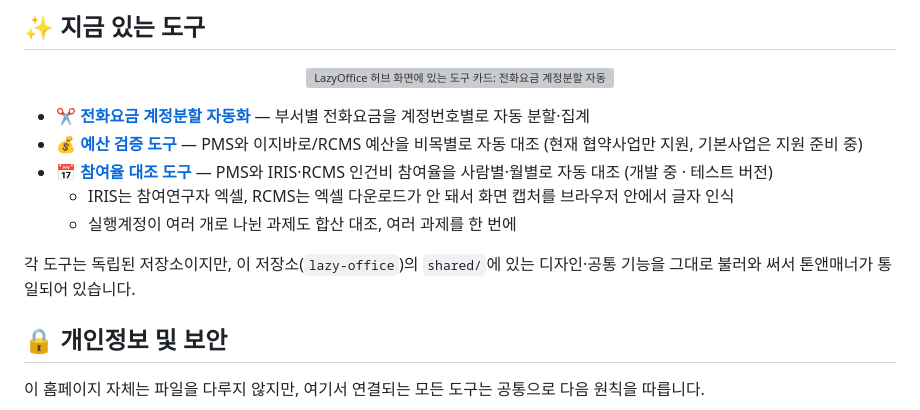
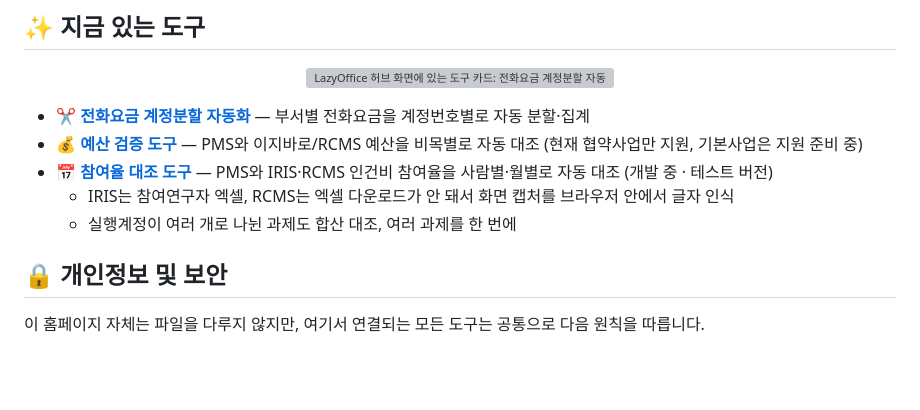
Before and after one commit to lazy-mj/lazy-office, a Markdown page: README.md, the part around the change. Drawn GitHub-style; blank space fills up the shorter version; grey boxes are pictures that could not be loaded.

Commit message:
Update README to remove shared features note
Removed a sentence about the independence of tools and shared features.

```diff
--- a/README.md
+++ b/README.md
@@ -19,8 +19,6 @@
 - 📅 **[참여율 대조 도구](https://lazy-mj.github.io/lazy-timecard/)** — PMS와 IRIS·RCMS 인건비 참여율을 사람별·월별로 자동 대조 (개발 중 · 테스트 버전)
   - IRIS는 참여연구자 엑셀, RCMS는 엑셀 다운로드가 안 돼서 화면 캡처를 브라우저 안에서 글자 인식
   - 실행계정이 여러 개로 나뉜 과제도 합산 대조, 여러 과제를 한 번에
-
-각 도구는 독립된 저장소이지만, 이 저장소(`lazy-office`)의 `shared/`에 있는 디자인·공통 기능을 그대로 불러와 써서 톤앤매너가 통일되어 있습니다.
 
 ## 🔒 개인정보 및 보안
 
```
